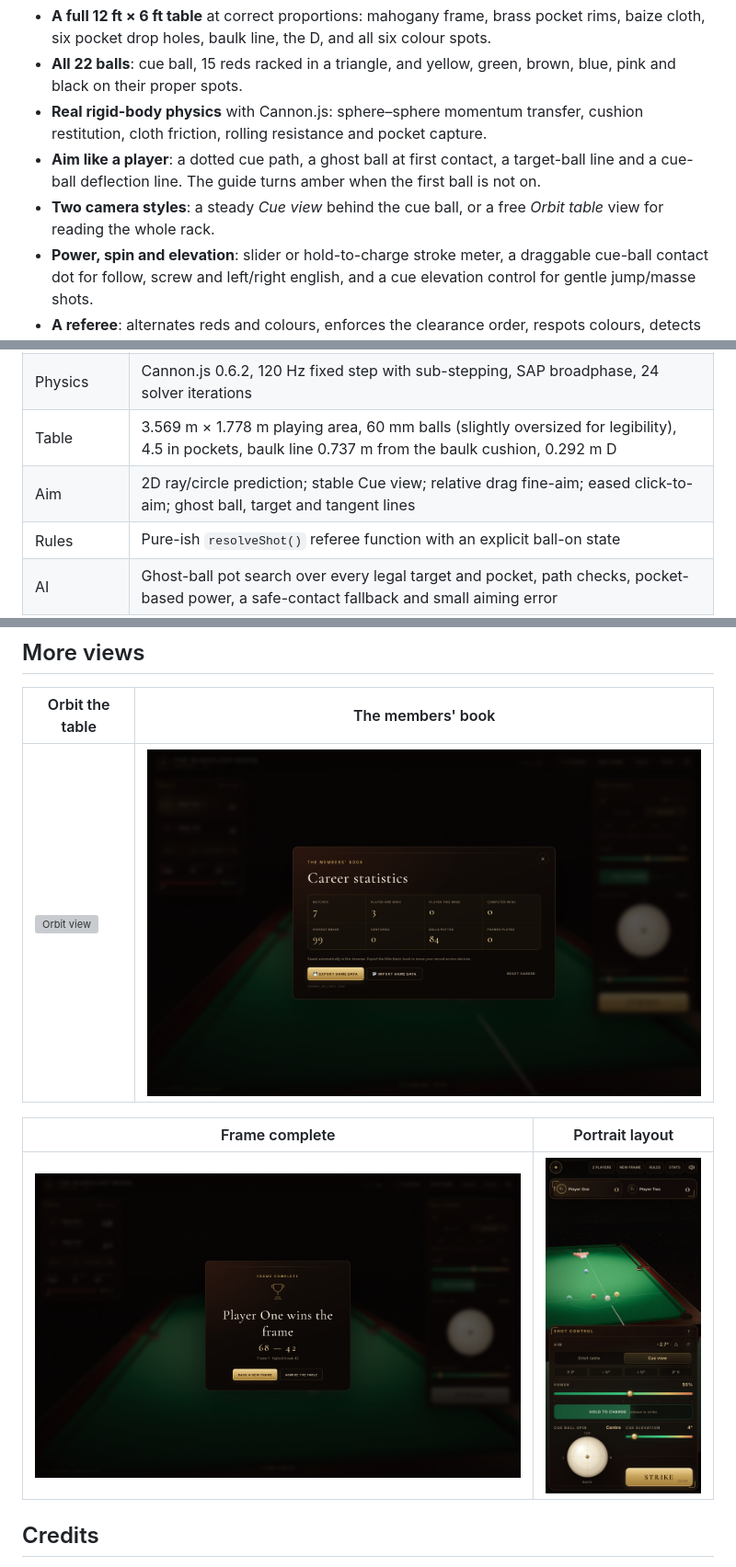
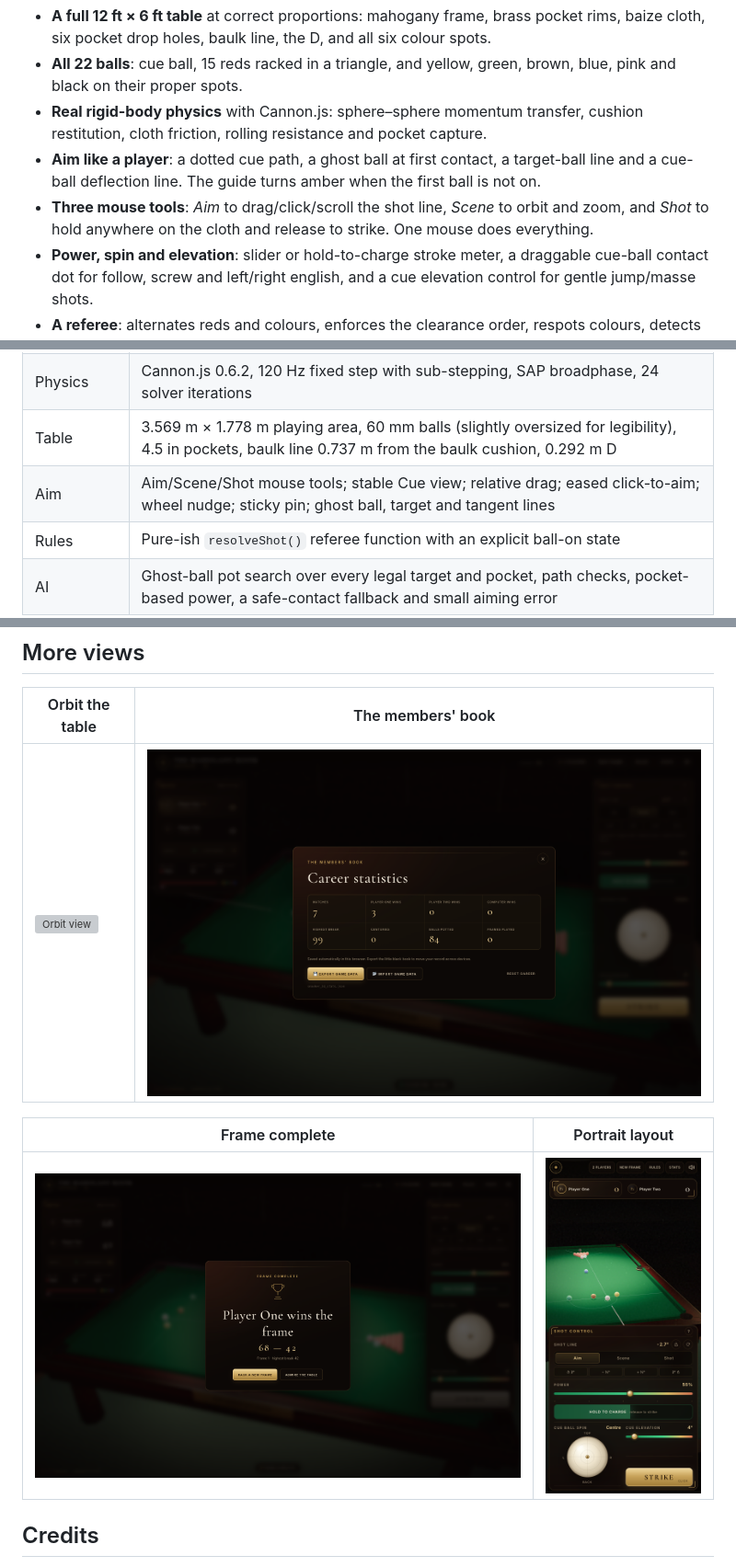
Before and after one commit to somphol/snooker-3d, a Markdown page: README.md, 3 parts joined by grey strips. Shown at 92% size. GitHub-like rendering; pictures changed too: screenshot-mobile.png, screenshot-stats.png, screenshot-victory.png; grey boxes are pictures that could not be loaded.

Commit message:
Add Aim, Scene and Shot mouse tools

```diff
--- a/README.md
+++ b/README.md
@@ -25,7 +25,7 @@ You can also open `index.html` directly, though some browsers are stricter about
 - **All 22 balls**: cue ball, 15 reds racked in a triangle, and yellow, green, brown, blue, pink and black on their proper spots.
 - **Real rigid-body physics** with Cannon.js: sphere–sphere momentum transfer, cushion restitution, cloth friction, rolling resistance and pocket capture.
 - **Aim like a player**: a dotted cue path, a ghost ball at first contact, a target-ball line and a cue-ball deflection line. The guide turns amber when the first ball is not on.
-- **Two camera styles**: a steady *Cue view* behind the cue ball, or a free *Orbit table* view for reading the whole rack.
+- **Three mouse tools**: *Aim* to drag/click/scroll the shot line, *Scene* to orbit and zoom, and *Shot* to hold anywhere on the cloth and release to strike. One mouse does everything.
 - **Power, spin and elevation**: slider or hold-to-charge stroke meter, a draggable cue-ball contact dot for follow, screw and left/right english, and a cue elevation control for gentle jump/masse shots.
 - **A referee**: alternates reds and colours, enforces the clearance order, respots colours, detects scratches, wrong-ball first contact, misses and illegal pots, and awards 4–7 point penalties.
 - **Two-player or AI**: the computer chooses pots by ghost-ball geometry, falls back to a safe contact, and plays with a little human error.
@@ -117,7 +110,7 @@ Stats are written to `localStorage` under `snooker3d_stats_v1` and survive reloa
 | Rendering | Three.js r128, physically based materials, ACES filmic tone mapping, PCF soft shadows, procedural canvas cloth/wood/floor textures |
 | Physics | Cannon.js 0.6.2, 120 Hz fixed step with sub-stepping, SAP broadphase, 24 solver iterations |
 | Table | 3.569 m × 1.778 m playing area, 60 mm balls (slightly oversized for legibility), 4.5 in pockets, baulk line 0.737 m from the baulk cushion, 0.292 m D |
-| Aim | 2D ray/circle prediction; stable Cue view; relative drag fine-aim; eased click-to-aim; ghost ball, target and tangent lines |
+| Aim | Aim/Scene/Shot mouse tools; stable Cue view; relative drag; eased click-to-aim; wheel nudge; sticky pin; ghost ball, target and tangent lines |
 | Rules | Pure-ish `resolveShot()` referee function with an explicit ball-on state |
 | AI | Ghost-ball pot search over every legal target and pocket, path checks, pocket-based power, a safe-contact fallback and small aiming error |
 | Persistence | `localStorage` with a versioned, sanitised JSON schema |
```
Also changed, not shown: other parts of README.md (+10 -17 lines), STATE.md (+25 -16 lines), 6 other files.
